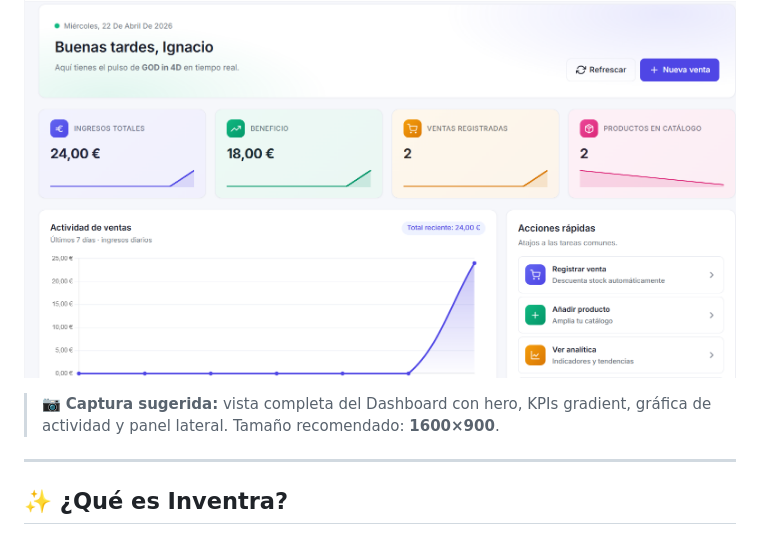
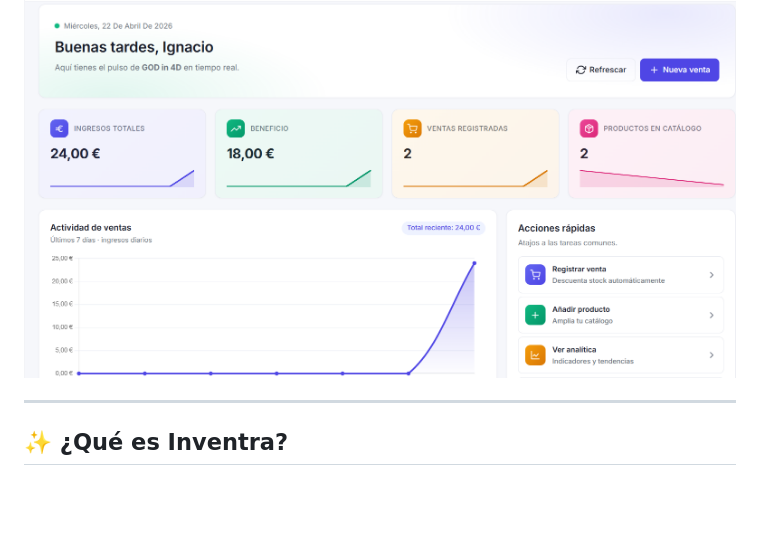
Before and after one commit to IgnacioSanchezYuste/Inventra, a Markdown page: README.md, the part around the change. Drawn GitHub-style; blank space fills up the shorter version.

Commit message:
Remove capture suggestion from README
Removed suggested capture description from README.

```diff
--- a/README.md
+++ b/README.md
@@ -26,7 +26,6 @@
   <img src="docs/screenshots/dashboard-hero.png" alt="Dashboard Inventra" width="100%" />
 </p>
 
-> 📷 **Captura sugerida:** vista completa del Dashboard con hero, KPIs gradient, gráfica de actividad y panel lateral. Tamaño recomendado: **1600×900**.
 
 ---
 
```
